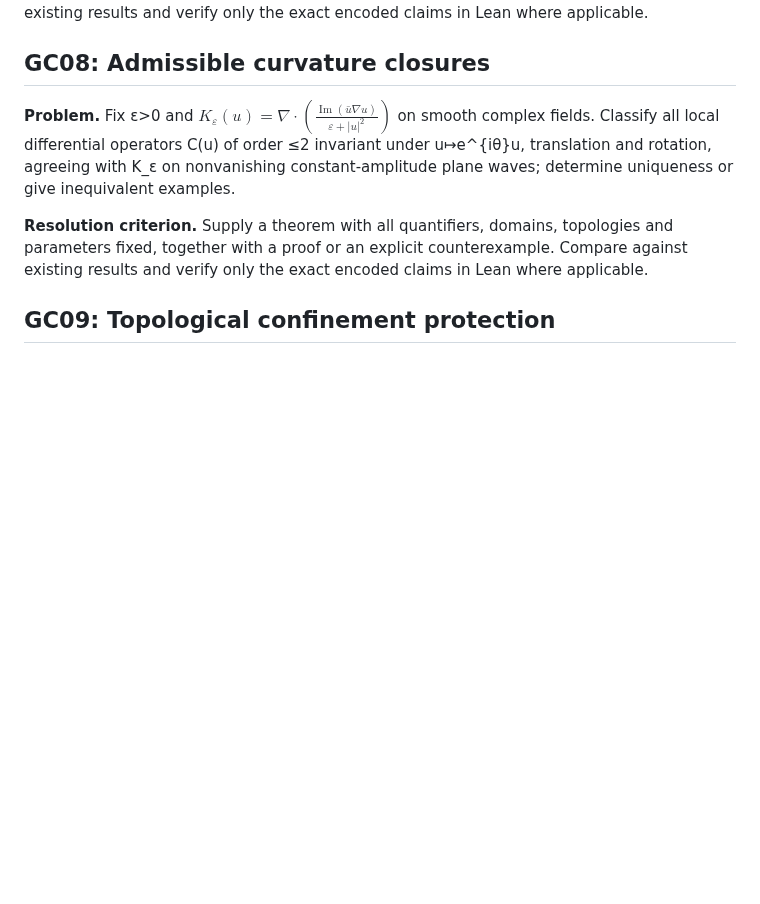
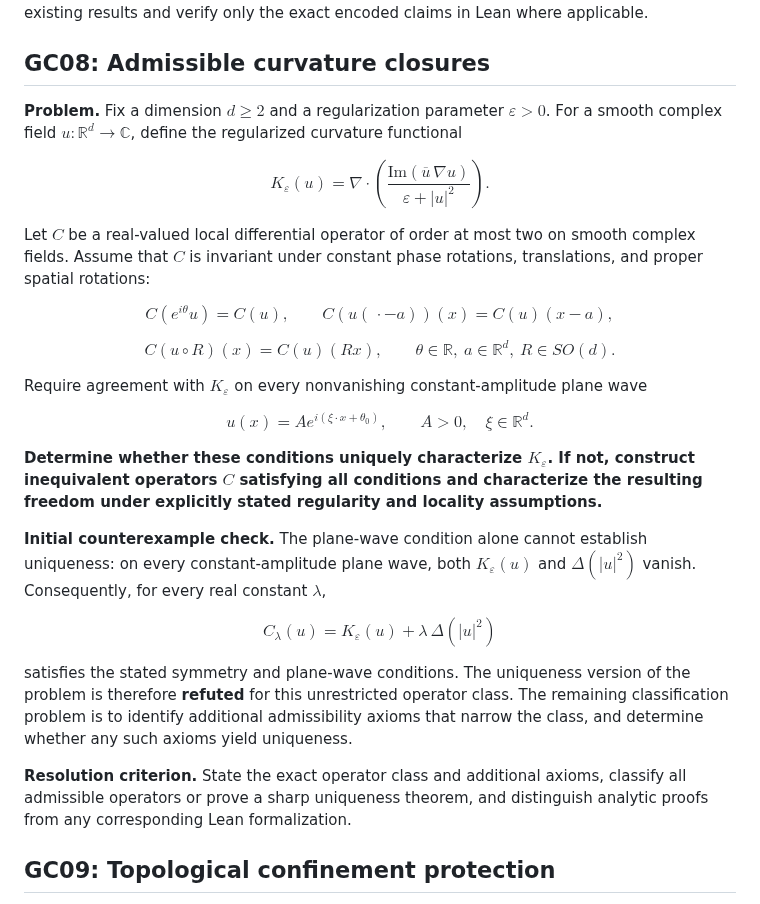
Before and after one commit to rickyjreyes/math, a Markdown page: grand-challenges/FORMAL_PROBLEMS.md, the part around the change. Rendered like a GitHub page; blank space fills up the shorter version.

Commit message:
Repair GC08 math rendering and include explicit nonuniqueness counterexample

```diff
--- a/grand-challenges/FORMAL_PROBLEMS.md
+++ b/grand-challenges/FORMAL_PROBLEMS.md
@@ -48,9 +48,49 @@
 
 ## GC08: Admissible curvature closures
 
-**Problem.** Fix ε>0 and $K_\varepsilon(u)=\nabla\cdot\left(\frac{\operatorname{Im}(\bar u\nabla u)}{\varepsilon+|u|^2}\right)$ on smooth complex fields. Classify all local differential operators C(u) of order ≤2 invariant under u↦e^{iθ}u, translation and rotation, agreeing with K_ε on nonvanishing constant-amplitude plane waves; determine uniqueness or give inequivalent examples.
+**Problem.** Fix a dimension $d\ge 2$ and a regularization parameter $\varepsilon>0$. For a smooth complex field $u:\mathbb R^d\to\mathbb C$, define the regularized curvature functional
 
-**Resolution criterion.** Supply a theorem with all quantifiers, domains, topologies and parameters fixed, together with a proof or an explicit counterexample. Compare against existing results and verify only the exact encoded claims in Lean where applicable.
+$$
+K_{\varepsilon}(u)
+=
+\nabla\cdot
+\left(
+\frac{\mathrm{Im}(\overline{u}\,\nabla u)}
+{\varepsilon+|u|^2}
+\right).
+$$
+
+Let $C$ be a real-valued local differential operator of order at most two on smooth complex fields. Assume that $C$ is invariant under constant phase rotations, translations, and proper spatial rotations:
+
+$$
+C(e^{i\theta}u)=C(u),\qquad
+C(u(\,\cdot-a))(x)=C(u)(x-a),
+$$
+
+$$
+C(u\circ R)(x)=C(u)(Rx),
+\qquad
+\theta\in\mathbb R,\ a\in\mathbb R^d,\ R\in SO(d).
+$$
+
+Require agreement with $K_\varepsilon$ on every nonvanishing constant-amplitude plane wave
+
+$$
+u(x)=A e^{i(\xi\cdot x+\theta_0)},
+\qquad A>0,\quad \xi\in\mathbb R^d.
+$$
+
+**Determine whether these conditions uniquely characterize $K_\varepsilon$. If not, construct inequivalent operators $C$ satisfying all conditions and characterize the resulting freedom under explicitly stated regularity and locality assumptions.**
+
+**Initial counterexample check.** The plane-wave condition alone cannot establish uniqueness: on every constant-amplitude plane wave, both $K_\varepsilon(u)$ and $\Delta(|u|^2)$ vanish. Consequently, for every real constant $\lambda$,
+
+$$
+C_\lambda(u)=K_\varepsilon(u)+\lambda\,\Delta(|u|^2)
+$$
+
+satisfies the stated symmetry and plane-wave conditions. The uniqueness version of the problem is therefore **refuted** for this unrestricted operator class. The remaining classification problem is to identify additional admissibility axioms that narrow the class, and determine whether any such axioms yield uniqueness.
+
+**Resolution criterion.** State the exact operator class and additional axioms, classify all admissible operators or prove a sharp uniqueness theorem, and distinguish analytic proofs from any corresponding Lean formalization.
 
 ## GC09: Topological confinement protection
 
```
